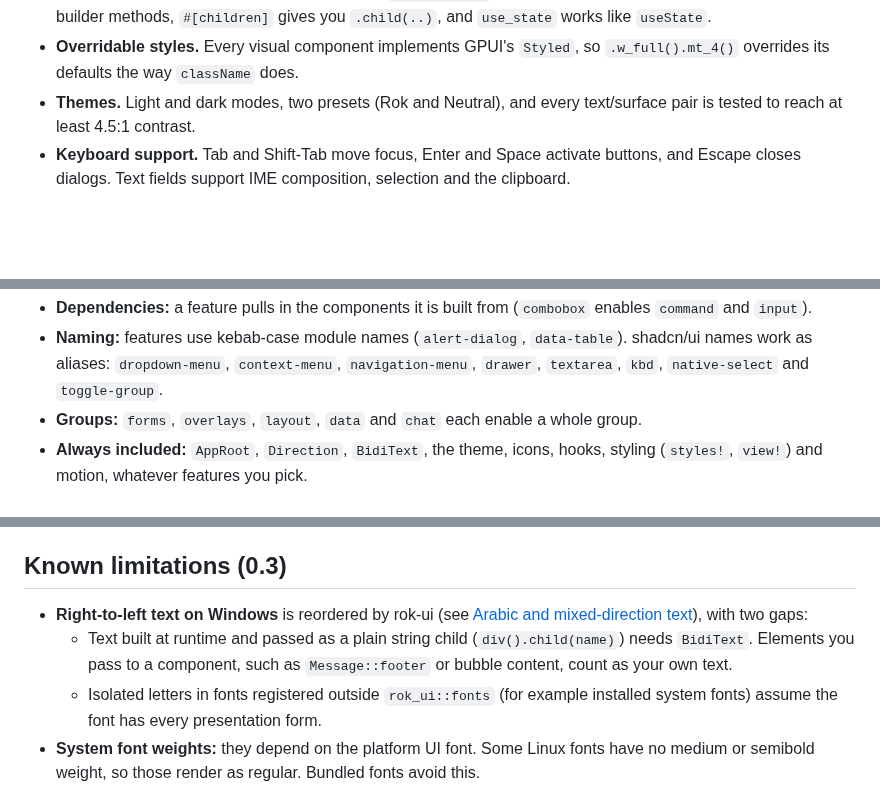
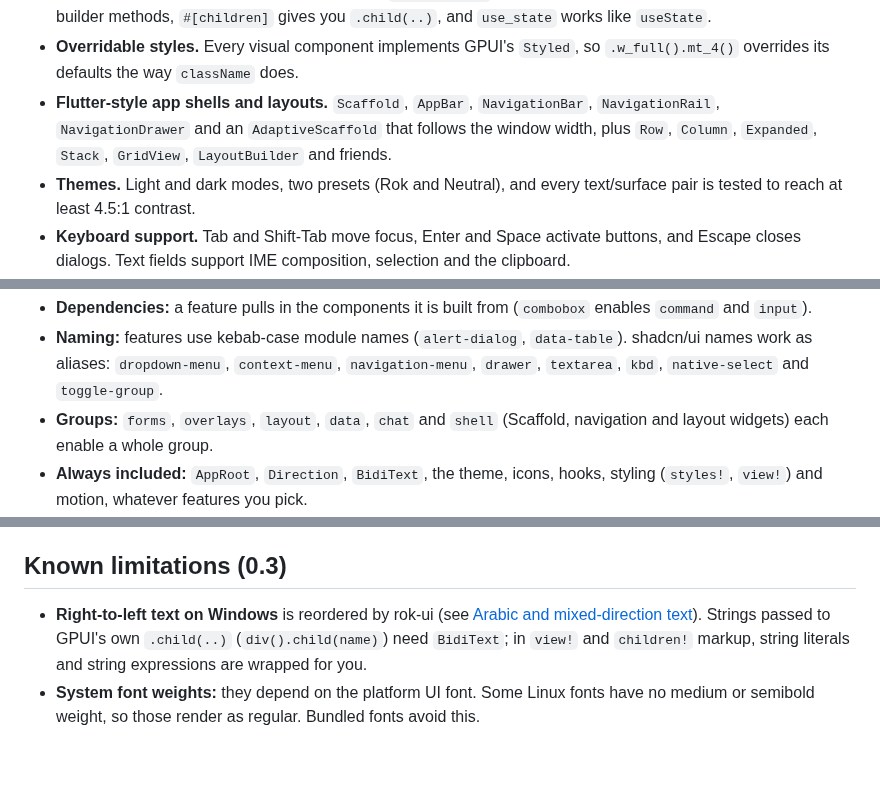
Before and after one commit to ateeq1999/rok-ui, a Markdown page: README.md, 3 parts joined by grey strips. Drawn GitHub-style; blank space fills up the shorter version.

```diff
--- a/README.md
+++ b/README.md
@@ -17,6 +17,9 @@ developer experience.
   works like `useState`.
 - **Overridable styles.** Every visual component implements GPUI's `Styled`, so `.w_full().mt_4()`
   overrides its defaults the way `className` does.
+- **Flutter-style app shells and layouts.** `Scaffold`, `AppBar`, `NavigationBar`,
+  `NavigationRail`, `NavigationDrawer` and an `AdaptiveScaffold` that follows the window
+  width, plus `Row`, `Column`, `Expanded`, `Stack`, `GridView`, `LayoutBuilder` and friends.
 - **Themes.** Light and dark modes, two presets (Rok and Neutral), and every text/surface pair is
   tested to reach at least 4.5:1 contrast.
 - **Keyboard support.** Tab and Shift-Tab move focus, Enter and Space activate buttons, and Escape
@@ -54,7 +57,8 @@ rok-ui = { version = "0.3", default-features = false, features = ["button", "dia
 - **Naming:** features use kebab-case module names (`alert-dialog`, `data-table`). shadcn/ui
   names work as aliases: `dropdown-menu`, `context-menu`, `navigation-menu`, `drawer`,
   `textarea`, `kbd`, `native-select` and `toggle-group`.
-- **Groups:** `forms`, `overlays`, `layout`, `data` and `chat` each enable a whole group.
+- **Groups:** `forms`, `overlays`, `layout`, `data`, `chat` and `shell` (Scaffold, navigation
+  and layout widgets) each enable a whole group.
 - **Always included:** `AppRoot`, `Direction`, `BidiText`, the theme, icons, hooks, styling
   (`styles!`, `view!`) and motion, whatever features you pick.
 - **Fonts:** `font-cairo`, `font-noto-sans-arabic` and `font-inter` bundle Google Fonts (see
@@ -582,12 +661,9 @@ Contributions are welcome: bug reports, fixes, new components and docs. Read
 ## Known limitations (0.3)
 
 - **Right-to-left text on Windows** is reordered by rok-ui (see
-  [Arabic and mixed-direction text](#arabic-and-mixed-direction-text)), with two gaps:
-  - Text built at runtime and passed as a plain string child (`div().child(name)`) needs
-    `BidiText`. Elements you pass to a component, such as `Message::footer` or bubble content,
-    count as your own text.
-  - Isolated letters in fonts registered outside `rok_ui::fonts` (for example installed system
-    fonts) assume the font has every presentation form.
+  [Arabic and mixed-direction text](#arabic-and-mixed-direction-text)). Strings passed to GPUI's
+  own `.child(..)` (`div().child(name)`) need `BidiText`; in `view!` and `children!` markup,
+  string literals and string expressions are wrapped for you.
 - **System font weights:** they depend on the platform UI font. Some Linux fonts have no medium
   or semibold weight, so those render as regular. Bundled fonts avoid this.
 
```
Also changed, not shown: other parts of README.md (+81 -6 lines), CHANGELOG.md (+26 -0 lines), docs/screenshots/app-shell-compact.png (added), docs/screenshots/app-shell-wide.png (added), 12 other files.
